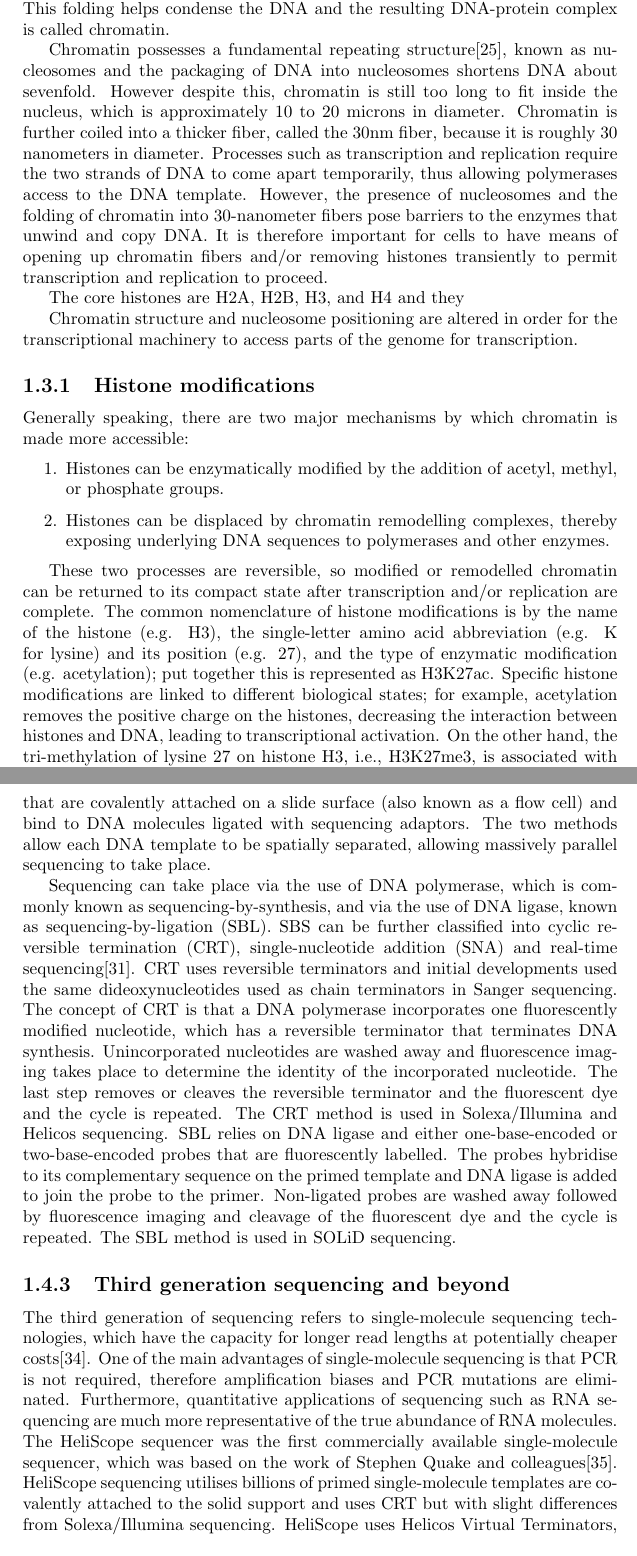
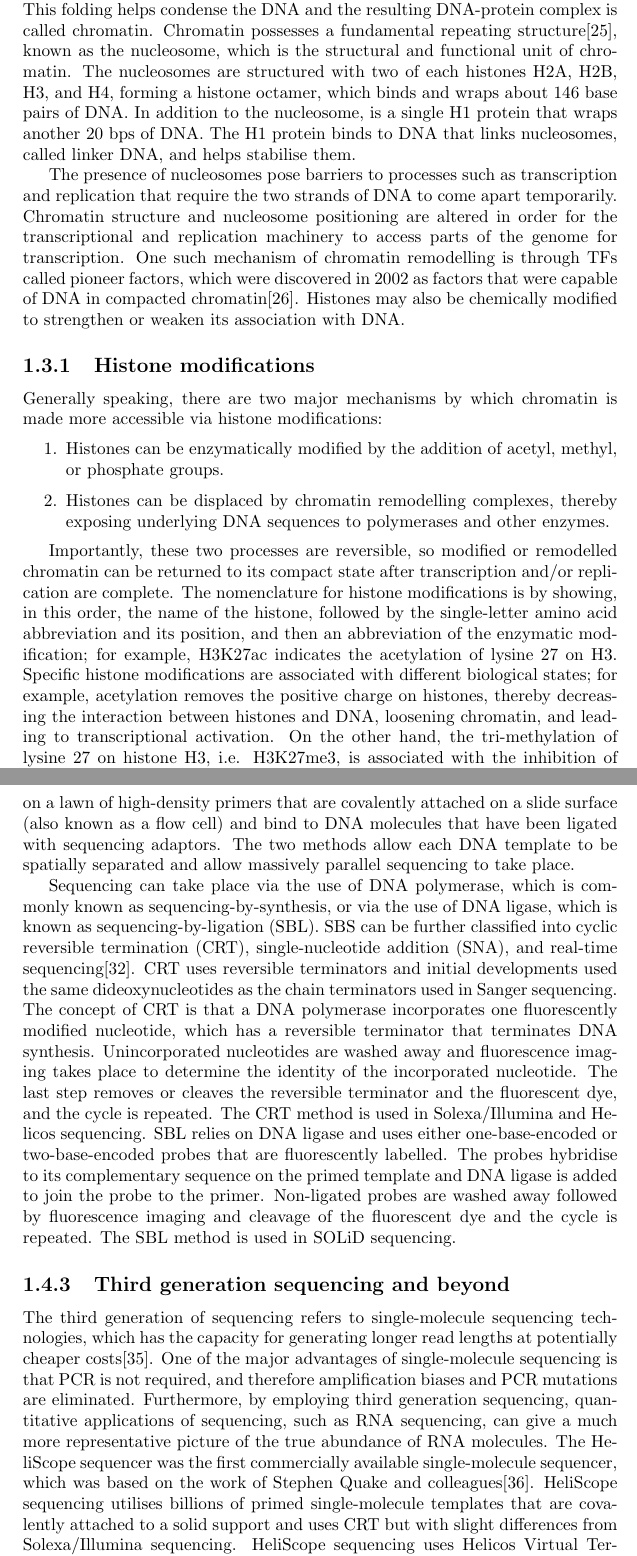
Before and after one commit to davetang/thesis, a LaTeX thesis (main.tex, which reads chapter/introduction.tex): two parts of pages 12 and 15 of 76, joined at a grey line, cut so that both start at the same text. Compiled offline with pdfLaTeX.

Commit message:
DNA sequencing

```diff
--- a/chapter/introduction.tex
+++ b/chapter/introduction.tex
@@ -38,13 +38,9 @@ The termination of transcription relies on terminator sequences that are found c
 
 \section{DNA packaging}
 
-The default state of transcription in eukaryotes is that most genes are not constantly transcribed due to structural properties of DNA that make it inaccessible to the PIC. DNA is packed into chromosomes, which are long DNA molecules that are condensed, enabling DNA to physically fit inside the nucleus (Figure ~\ref{fig:dna_condensed}). Histones, which are a family of small and positively charged proteins, provide the energy, in the form of electrostatic interactions, to fold negatively charged DNA (due to the phosphate groups in its phosphate-sugar backbone). This folding helps condense the DNA and the resulting DNA-protein complex is called chromatin.
+The default state of transcription in eukaryotes is that most genes are not constantly transcribed due to structural properties of DNA that make it inaccessible to the PIC. DNA is packed into chromosomes, which are long DNA molecules that are condensed, enabling DNA to physically fit inside the nucleus (Figure ~\ref{fig:dna_condensed}). Histones, which are a family of small and positively charged proteins, provide the energy, in the form of electrostatic interactions, to fold negatively charged (due to the phosphate groups in its phosphate-sugar backbone) DNA. This folding helps condense the DNA and the resulting DNA-protein complex is called chromatin. Chromatin possesses a fundamental repeating structure\cite{holde01111974}, known as the nucleosome, which is the structural and functional unit of chromatin. The nucleosomes are structured with two of each histones H2A, H2B, H3, and H4, forming a histone octamer, which binds and wraps about 146 base pairs of DNA. In addition to the nucleosome, is a single H1 protein that wraps another 20 bps of DNA. The H1 protein binds to DNA that links nucleosomes, called linker DNA, and helps stabilise them.
 
-Chromatin possesses a fundamental repeating structure\cite{holde01111974}, known as nucleosomes and the packaging of DNA into nucleosomes shortens DNA about sevenfold. However despite this, chromatin is still too long to fit inside the nucleus, which is approximately 10 to 20 microns in diameter. Chromatin is further coiled into a thicker fiber, called the 30nm fiber, because it is roughly 30 nanometers in diameter. Processes such as transcription and replication require the two strands of DNA to come apart temporarily, thus allowing polymerases access to the DNA template. However, the presence of nucleosomes and the folding of chromatin into 30-nanometer fibers pose barriers to the enzymes that unwind and copy DNA. It is therefore important for cells to have means of opening up chromatin fibers and/or removing histones transiently to permit transcription and replication to proceed.
-
-The core histones are H2A, H2B, H3, and H4 and they
-
-Chromatin structure and nucleosome positioning are altered in order for the transcriptional machinery to access parts of the genome for transcription.
+The presence of nucleosomes pose barriers to processes such as transcription and replication that require the two strands of DNA to come apart temporarily. Chromatin structure and nucleosome positioning are altered in order for the transcriptional and replication machinery to access parts of the genome for transcription. One such mechanism of chromatin remodelling is through TFs called pioneer factors, which were discovered in 2002 as factors that were capable of DNA in compacted chromatin\cite{pmid11864602}. Histones may also be chemically modified to strengthen or weaken its association with DNA.
 
 \begin{figure}[!ht]
    \centering
@@ -53,17 +49,16 @@ Chromatin structure and nucleosome positioning are altered in order for the tran
    \label{fig:dna_condensed}
 \end{figure}
 
-
 \subsection{Histone modifications}
 
-Generally speaking, there are two major mechanisms by which chromatin is made more accessible:
+Generally speaking, there are two major mechanisms by which chromatin is made more accessible via histone modifications:
 
 \begin{enumerate}
    \item Histones can be enzymatically modified by the addition of acetyl, methyl, or phosphate groups.
    \item Histones can be displaced by chromatin remodelling complexes, thereby exposing underlying DNA sequences to polymerases and other enzymes.
 \end{enumerate}
 
-These two processes are reversible, so modified or remodelled chromatin can be returned to its compact state after transcription and/or replication are complete. The common nomenclature of histone modifications is by the name of the histone (e.g. H3), the single-letter amino acid abbreviation (e.g. K for lysine) and its position (e.g. 27), and the type of enzymatic modification (e.g. acetylation); put together this is represented as H3K27ac. Specific histone modifications are linked to different biological states; for example, acetylation removes the positive charge on the histones, decreasing the interaction between histones and DNA, leading to transcriptional activation. On the other hand, the tri-methylation of lysine 27 on histone H3, i.e., H3K27me3, is associated with the inhibition of transcription\cite{pmid21652639}. Given that distinct histone modifications can either activate or repress transcription, a ``histone code" has been proposed\cite{pmid11498575} and the profiling of the histone states will provide clues to the transcriptional state of a DNA region.
+Importantly, these two processes are reversible, so modified or remodelled chromatin can be returned to its compact state after transcription and/or replication are complete. The nomenclature for histone modifications is by showing, in this order, the name of the histone, followed by the single-letter amino acid abbreviation and its position, and then an abbreviation of the enzymatic modification; for example, H3K27ac indicates the acetylation of lysine 27 on H3. Specific histone modifications are associated with different biological states; for example, acetylation removes the positive charge on histones, thereby decreasing the interaction between histones and DNA, loosening chromatin, and leading to transcriptional activation. On the other hand, the tri-methylation of lysine 27 on histone H3, i.e. H3K27me3, is associated with the inhibition of transcription\cite{pmid21652639}. Given that distinct histone modifications can either activate or repress transcription, a ``histone code" has been proposed\cite{pmid11498575} and the profiling of the histone states provides insights into the transcriptional state of a DNA region.
 
 \section{DNA sequencing}
 
@@ -77,11 +72,11 @@ Sanger sequencing became the \textit{de facto} method for DNA sequencing due to
 
 \subsection{Next-generation sequencing}
 
-The next wave of DNA sequencing methods, the so-called next-generation (next-gen) or second generation sequencing, started with various strategies that rely on a combination template preparation, sequencing, and imaging that allowed thousands to billions of sequencing reactions to be performed simultaneously\cite{pmid19997069}. Next-gen sequencing relies on the clonal amplification of templates and use \textit{in vitro} cloning rather than bacterial cloning; the two most common methods are emulsion PCR (emPCR)\cite{pmid12857956} and solid-phase amplification\cite{pmid16473845}. With emPCR individual DNA molecules are isolated with primer-coated beads in water-in-oil microreactors and clonal amplification leads to thousands of copies of the DNA molecule in an emulsion. 454 pyrosequencing and SOLiD sequencing use emPCR, where the amplification product is deposited into individual wells for sequencing. Solid-phase amplification relies on a lawn of high-density primers that are covalently attached on a slide surface (also known as a flow cell) and bind to DNA molecules ligated with sequencing adaptors. The two methods allow each DNA template to be spatially separated, allowing massively parallel sequencing to take place.
+The next wave of DNA sequencing techniques, the so-called next-generation (next-gen) or second generation sequencing, started with various strategies that relied on a combination template preparation, sequencing, and imaging that allowed thousands to billions of sequencing reactions to be performed simultaneously\cite{pmid19997069}. Next-gen sequencing relies on the clonal amplification of templates and uses \textit{in vitro} cloning rather than bacterial cloning; the two most common methods of clonal amplification are emulsion PCR (emPCR)\cite{pmid12857956} and solid-phase amplification\cite{pmid16473845}. With emPCR individual DNA molecules are isolated with primer-coated beads in water-in-oil microreactors and clonal amplification leads to thousands of copies of the DNA molecule in an emulsion. 454 pyrosequencing and SOLiD sequencing employ emPCR and the amplification products are deposited into individual wells for sequencing. Solid-phase amplification relies on a lawn of high-density primers that are covalently attached on a slide surface (also known as a flow cell) and bind to DNA molecules that have been ligated with sequencing adaptors. The two methods allow each DNA template to be spatially separated and allow massively parallel sequencing to take place.
 
-Sequencing can take place via the use of DNA polymerase, which is commonly known as sequencing-by-synthesis, and via the use of DNA ligase, known as sequencing-by-ligation (SBL). SBS can be further classified into cyclic reversible termination (CRT), single-nucleotide addition (SNA) and real-time sequencing\cite{pmid19997069}. CRT uses reversible terminators and initial developments used the same dideoxynucleotides used as chain terminators in Sanger sequencing. The concept of CRT is that a DNA polymerase incorporates one fluorescently modified nucleotide, which has a reversible terminator that terminates DNA synthesis. Unincorporated nucleotides are washed away and fluorescence imaging takes place to determine the identity of the incorporated nucleotide. The last step removes or cleaves the reversible terminator and the fluorescent dye and the cycle is repeated. The CRT method is used in Solexa/Illumina and Helicos sequencing. SBL relies on DNA ligase and either one-base-encoded or two-base-encoded probes that are fluorescently labelled. The probes hybridise to its complementary sequence on the primed template and DNA ligase is added to join the probe to the primer. Non-ligated probes are washed away followed by fluorescence imaging and cleavage of the fluorescent dye and the cycle is repeated. The SBL method is used in SOLiD sequencing.
+Sequencing can take place via the use of DNA polymerase, which is commonly known as sequencing-by-synthesis, or via the use of DNA ligase, which is known as sequencing-by-ligation (SBL). SBS can be further classified into cyclic reversible termination (CRT), single-nucleotide addition (SNA), and real-time sequencing\cite{pmid19997069}. CRT uses reversible terminators and initial developments used the same dideoxynucleotides as the chain terminators used in Sanger sequencing. The concept of CRT is that a DNA polymerase incorporates one fluorescently modified nucleotide, which has a reversible terminator that terminates DNA synthesis. Unincorporated nucleotides are washed away and fluorescence imaging takes place to determine the identity of the incorporated nucleotide. The last step removes or cleaves the reversible terminator and the fluorescent dye, and the cycle is repeated. The CRT method is used in Solexa/Illumina and Helicos sequencing. SBL relies on DNA ligase and uses either one-base-encoded or two-base-encoded probes that are fluorescently labelled. The probes hybridise to its complementary sequence on the primed template and DNA ligase is added to join the probe to the primer. Non-ligated probes are washed away followed by fluorescence imaging and cleavage of the fluorescent dye and the cycle is repeated. The SBL method is used in SOLiD sequencing.
 
 \subsection{Third generation sequencing and beyond}
 
-The third generation of sequencing refers to single-molecule sequencing technologies, which have the capacity for longer read lengths at potentially cheaper costs\cite{pmid20858600}. One of the main advantages of single-molecule sequencing is that PCR is not required, therefore amplification biases and PCR mutations are eliminated. Furthermore, quantitative applications of sequencing such as RNA sequencing are much more representative of the true abundance of RNA molecules. The HeliScope sequencer was the first commercially available single-molecule sequencer, which was based on the work of Stephen Quake and colleagues\cite{pmid12651960}. HeliScope sequencing utilises billions of primed single-molecule templates are covalently attached to the solid support and uses CRT but with slight differences from Solexa/Illumina sequencing. HeliScope uses Helicos Virtual Terminators, which differ from the reversible terminators used in Solexa/Illumina sequencing and dye labelled nucleotides are added individually in the predetermined order of C, T, A, and G, which is followed by fluorescence imaging.
+The third generation of sequencing refers to single-molecule sequencing technologies, which has the capacity for generating longer read lengths at potentially cheaper costs\cite{pmid20858600}. One of the major advantages of single-molecule sequencing is that PCR is not required, and therefore amplification biases and PCR mutations are eliminated. Furthermore, by employing third generation sequencing, quantitative applications of sequencing, such as RNA sequencing, can give a much more representative picture of the true abundance of RNA molecules. The HeliScope sequencer was the first commercially available single-molecule sequencer, which was based on the work of Stephen Quake and colleagues\cite{pmid12651960}. HeliScope sequencing utilises billions of primed single-molecule templates that are covalently attached to a solid support and uses CRT but with slight differences from Solexa/Illumina sequencing. HeliScope sequencing uses Helicos Virtual Terminators, which differ from the reversible terminators used in Solexa/Illumina sequencing and dye labelled nucleotides are added individually in the predetermined order of C, T, A, and G, followed by fluorescence imaging.
 
```
Also changed, not shown: bibliography/reference.bib (+11 -0 lines), chapter/introduction.tex (10 more changed lines).
